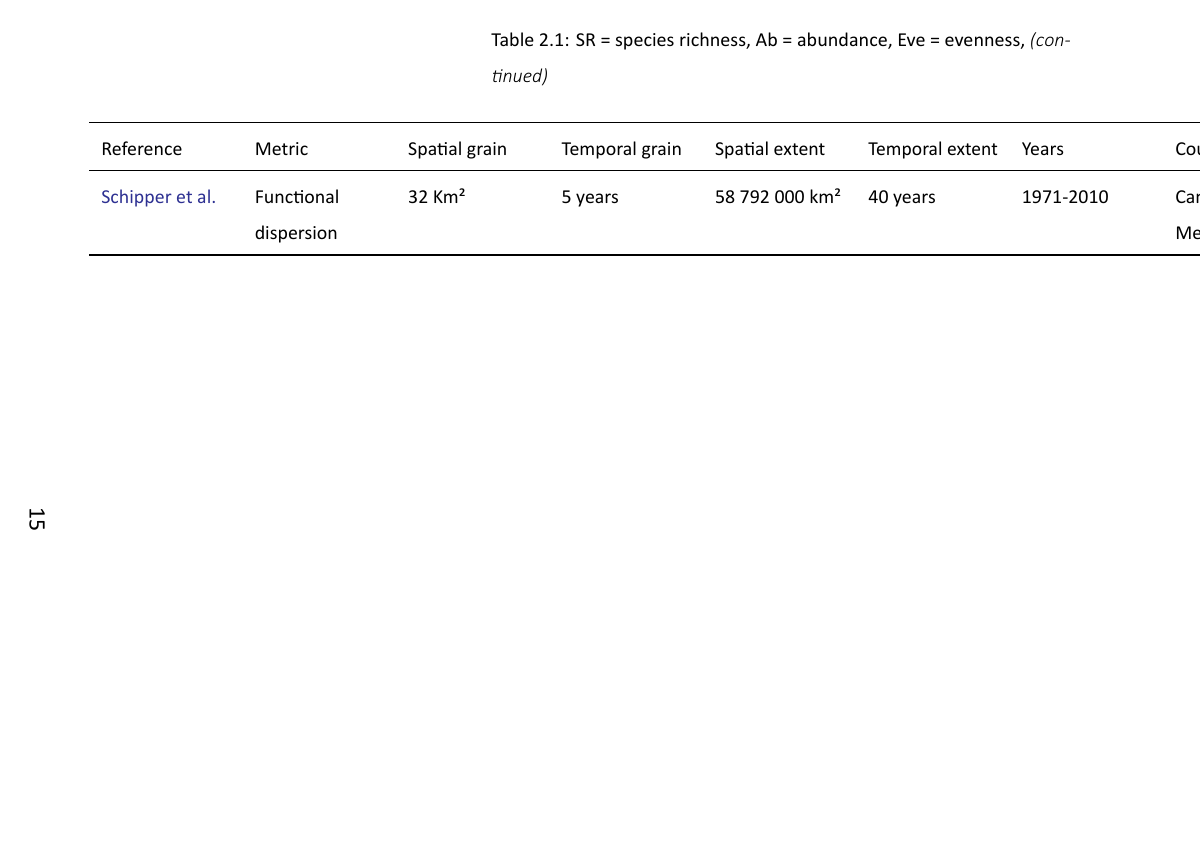
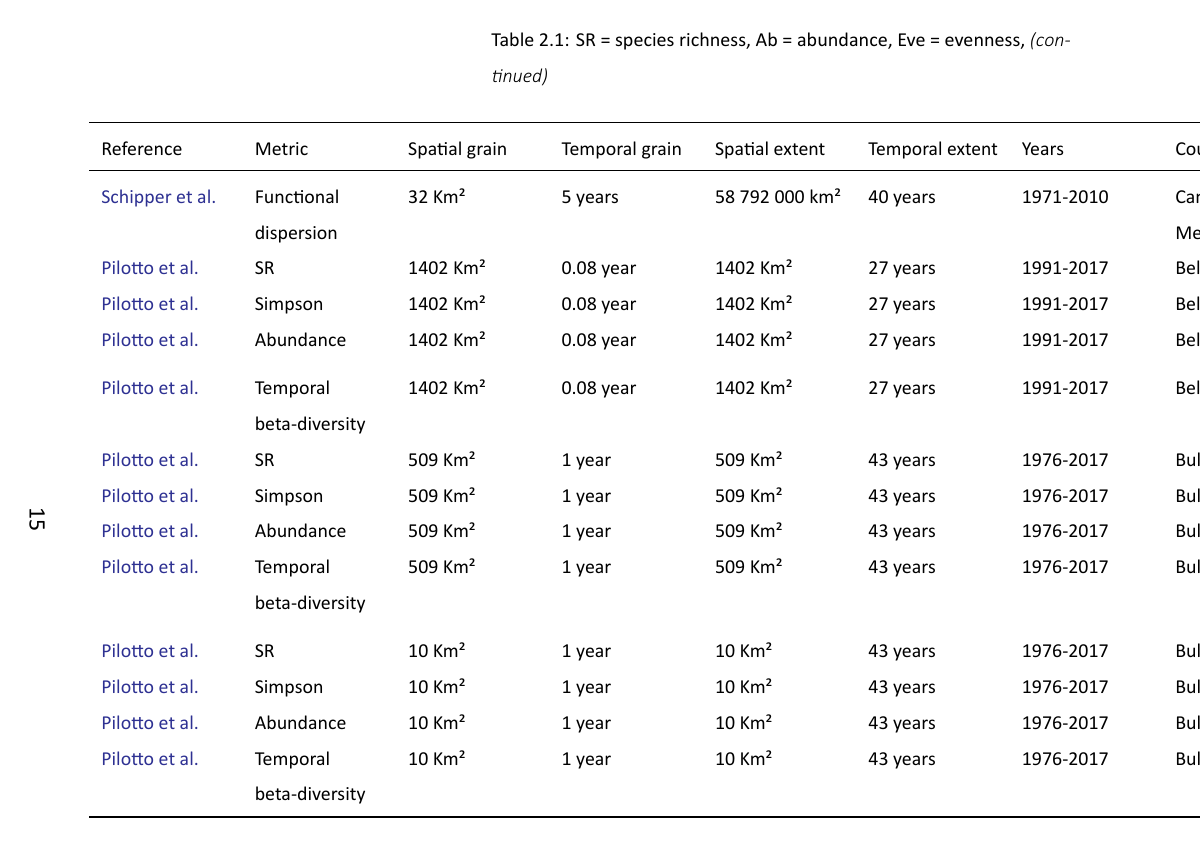
Before and after one commit to FrsLry/literature_review, a LaTeX document (literature_review.tex): page 17 of 21 before the commit and page 17 of 22 after it. The pictures show the PDF file literature_review.pdf that the author committed with the source.

Commit message:
3 first datasets of Pilotto

```diff
--- a/literature_review.tex
+++ b/literature_review.tex
@@ -426,7 +426,21 @@ Reference & Metric & Spatial grain & Temporal grain & Spatial extent & Temporal
 \cite{schipper_contrasting_2016} & Functional dispersion & 32 Km² & 5 years & 56 792 000 km² & 40 years & 1971-2010 & Canada, USA, Mexico & Increase\\
 \addlinespace
 \cite{schipper_contrasting_2016} & Functional dispersion & 32 Km² & 5 years & 57 792 000 km² & 40 years & 1971-2010 & Canada, USA, Mexico & Increase\\
-\cite{schipper_contrasting_2016} & Functional dispersion & 32 Km² & 5 years & 58 792 000 km² & 40 years & 1971-2010 & Canada, USA, Mexico & Decrease\\*
+\cite{schipper_contrasting_2016} & Functional dispersion & 32 Km² & 5 years & 58 792 000 km² & 40 years & 1971-2010 & Canada, USA, Mexico & Decrease\\
+\cite{pilotto_meta-analysis_2020} & SR & 1402 Km² & 0.08 year & 1402 Km² & 27 years & 1991-2017 & Belgium & Decrease\\
+\cite{pilotto_meta-analysis_2020} & Simpson & 1402 Km² & 0.08 year & 1402 Km² & 27 years & 1991-2017 & Belgium & Increase\\
+\cite{pilotto_meta-analysis_2020} & Abundance & 1402 Km² & 0.08 year & 1402 Km² & 27 years & 1991-2017 & Belgium & Decrease\\
+\addlinespace
+\cite{pilotto_meta-analysis_2020} & Temporal beta-diversity & 1402 Km² & 0.08 year & 1402 Km² & 27 years & 1991-2017 & Belgium & Stable\\
+\cite{pilotto_meta-analysis_2020} & SR & 509 Km² & 1 year & 509 Km² & 43 years & 1976-2017 & Bulgaria & Increase\\
+\cite{pilotto_meta-analysis_2020} & Simpson & 509 Km² & 1 year & 509 Km² & 43 years & 1976-2017 & Bulgaria & Stable\\
+\cite{pilotto_meta-analysis_2020} & Abundance & 509 Km² & 1 year & 509 Km² & 43 years & 1976-2017 & Bulgaria & Increase\\
+\cite{pilotto_meta-analysis_2020} & Temporal beta-diversity & 509 Km² & 1 year & 509 Km² & 43 years & 1976-2017 & Bulgaria & Decrease\\
+\addlinespace
+\cite{pilotto_meta-analysis_2020} & SR & 10 Km² & 1 year & 10 Km² & 43 years & 1976-2017 & Bulgaria & Increase\\
+\cite{pilotto_meta-analysis_2020} & Simpson & 10 Km² & 1 year & 10 Km² & 43 years & 1976-2017 & Bulgaria & Stable\\
+\cite{pilotto_meta-analysis_2020} & Abundance & 10 Km² & 1 year & 10 Km² & 43 years & 1976-2017 & Bulgaria & Stable\\
+\cite{pilotto_meta-analysis_2020} & Temporal beta-diversity & 10 Km² & 1 year & 10 Km² & 43 years & 1976-2017 & Bulgaria & No trend\\*
 \end{longtable}
 \endgroup{}
 \end{landscape}
```
Also changed, not shown: literature_review.pdf, literature_review.tex (6 more changed lines), 1 other file.
